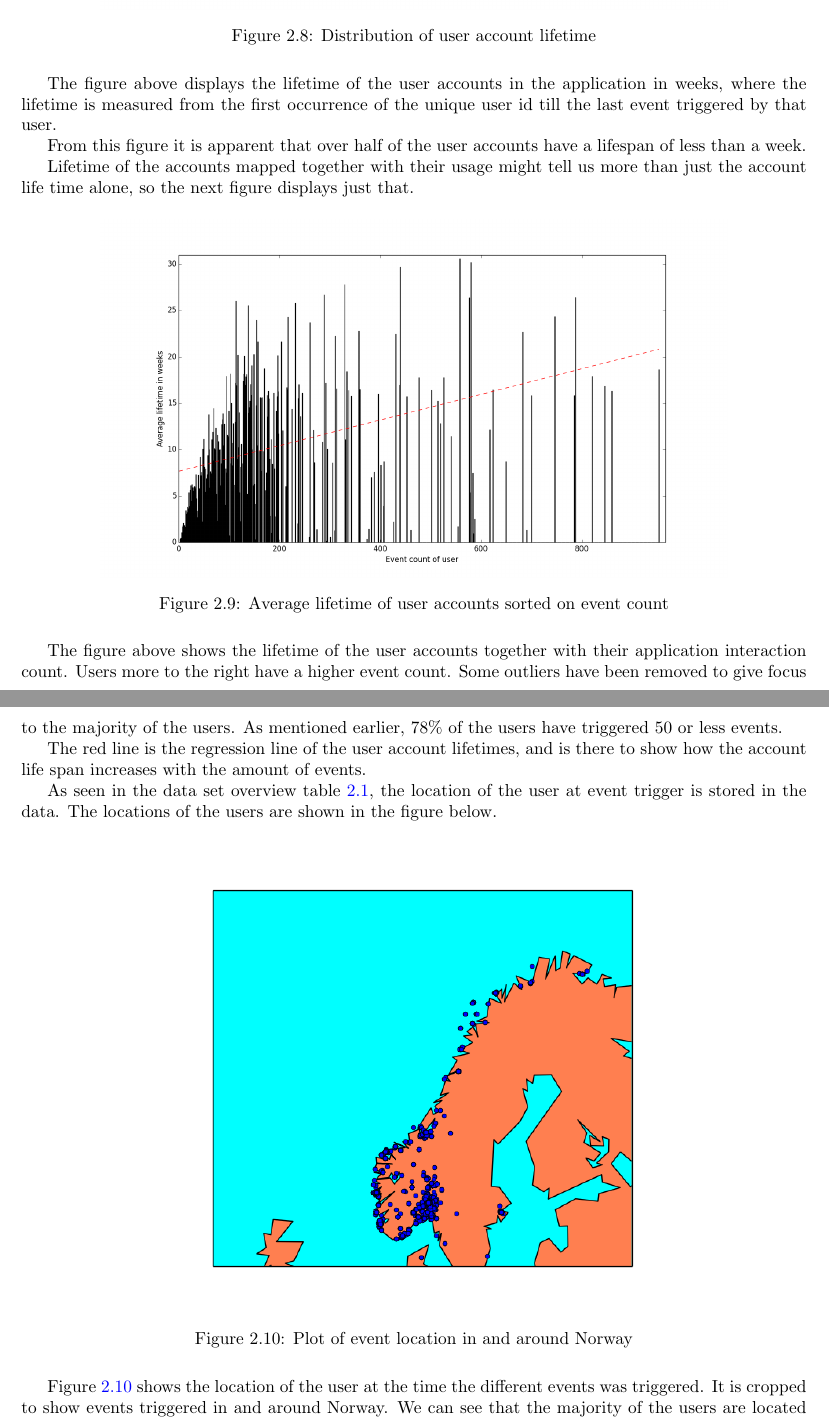
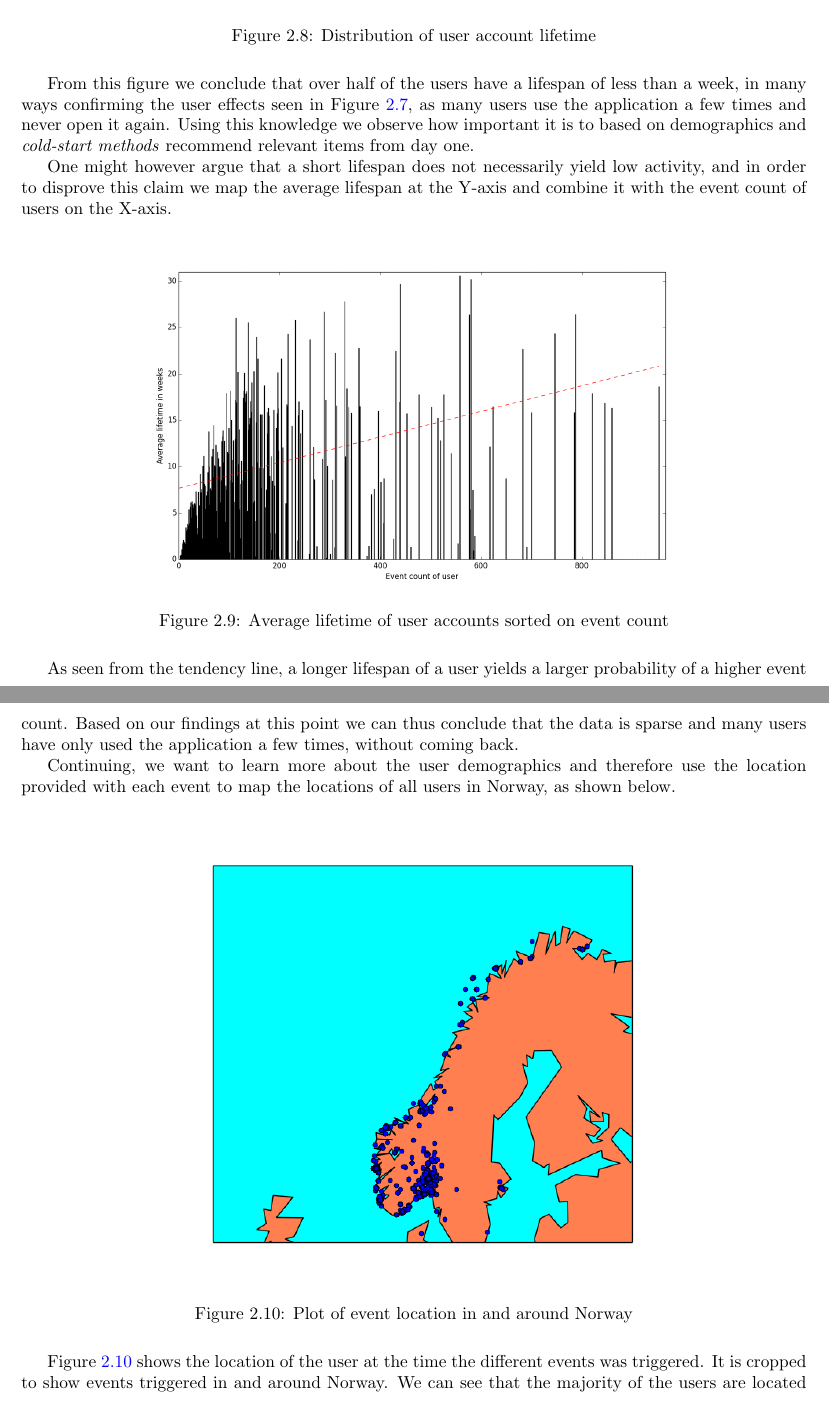
Before and after one commit to mcmhav/muchBazar, a LaTeX thesis (src/report.tex, which reads src/masterChapters/02-soBazarData.tex): two parts of pages 25 and 26 of 158, joined at a grey line, cut so that both start at the same text. Compiled offline with pdfLaTeX.

Commit message:
Soon finished with users

```diff
--- a/src/masterChapters/02-soBazarData.tex
+++ b/src/masterChapters/02-soBazarData.tex
@@ -408,11 +402,17 @@ application in terms of time from first to last recorded event for the user.
   \caption{Distribution of user account lifetime}
   \label{figure:userTimespandist}
 \end{figure}
-        The figure above displays the lifetime of the user accounts in the application in weeks, where the lifetime is measured from the first occurrence of the unique user id till the last event triggered by that user.
 
-        From this figure it is apparent that over half of the user accounts have a lifespan of less than a week.
+From this figure we conclude that over half of the users have a lifespan of
+less than a week, in many ways confirming the user effects seen in
+Figure~\ref{fig:sessCountDist}, as many users use the application a few times
+and never open it again. Using this knowledge we observe how important it is to
+based on demographics and \textit{cold-start methods} recommend relevant items
+from day one.
 
-        Lifetime of the accounts mapped together with their usage might tell us more than just the account life time alone, so the next figure displays just that.
+One might however argue that a short lifespan does not necessarily yield low
+activity, and in order to disprove this claim we map the average lifespan at
+the Y-axis and combine it with the event count of users on the X-axis.
 
 \begin{figure}[H]
   \includegraphics[width=5in]{image/avglifetimeoncountuser.png}
@@ -420,13 +420,16 @@ application in terms of time from first to last recorded event for the user.
   \caption{Average lifetime of user accounts sorted on event count}
   \label{figure:avglifetimeoncountuser}
 \end{figure}
-        The figure above shows the lifetime of the user accounts together with their application interaction count.
-        Users more to the right have a higher event count.
-        Some outliers have been removed to give focus to the majority of the users. As mentioned earlier, 78\% of the users have triggered 50 or less events.
 
-        The red line is the regression line of the user account lifetimes, and is there to show how the account life span increases with the amount of events.
+As seen from the tendency line, a longer lifespan of a user yields a larger
+probability of a higher event count. Based on our findings at this point we can
+thus conclude that the data is sparse and many users have only used the
+application a few times, without coming back.
 
-        As seen in the data set overview table~\ref{table:eventData}, the location of the user at event trigger is stored in the data. The locations of the users are shown in the figure below.
+Continuing, we want to learn more about the user demographics and therefore use
+the location provided with each event to map the locations of all users in
+Norway, as shown below.
+
 
 \begin{figure}[H]
   \includegraphics[width=5in]{image/simpleGeoPlotNorway.png}
@@ -434,8 +437,7 @@ application in terms of time from first to last recorded event for the user.
   \caption{Plot of event location in and around Norway}
   \label{figure:croppedGeoplot}
 \end{figure}
-        Figure~\ref{figure:croppedGeoplot} shows the location of the user at the time the different events was triggered.
-        It is cropped to show events triggered in and around Norway.
-        We can see that the majority of the users are located in and around the capital city of Norway, Oslo.
 
-        If the event is triggered from a phone, the event is as precise as the GPS hardware location of the phone, and would be helpful information to understand more about the user.
+Figure~\ref{figure:croppedGeoplot} shows the location of the user at the time
+the different events was triggered.  It is cropped to show events triggered in
+and around Norway.  We can see that the majority of the users are located in
```
Also changed, not shown: src/masterChapters/02-soBazarData.tex (29 more changed lines). Lines whose indentation alone changed are shown as unchanged.
